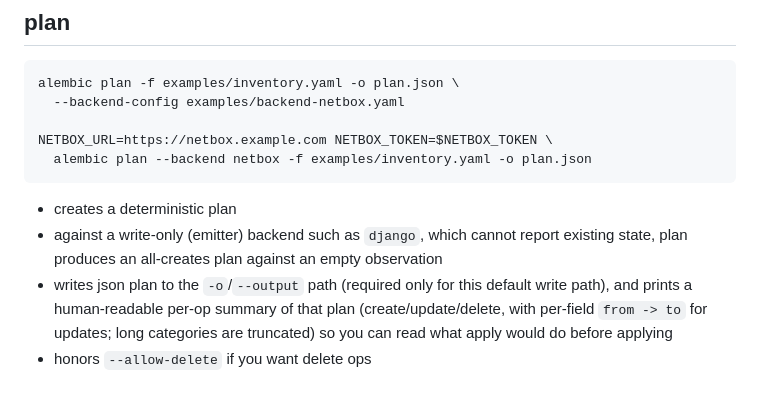
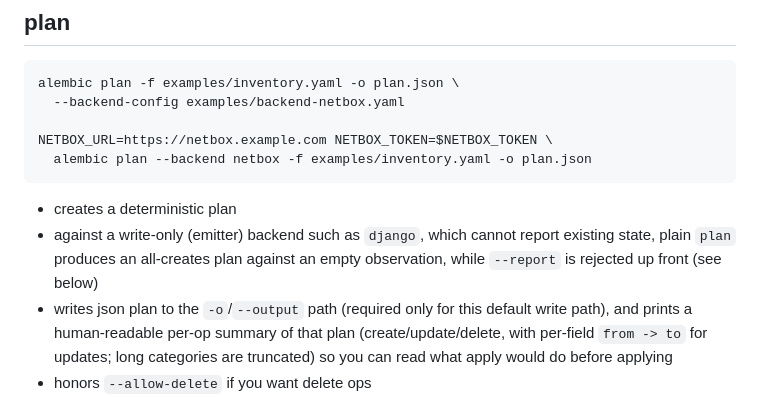
Before and after one commit to cyberwitchery/alembic, a Markdown page: docs/cli.md, the part around the change. Rendered like a GitHub page.

Commit message:
docs: the cli plan section's emitter bullet excepts --report too

````diff
--- a/docs/cli.md
+++ b/docs/cli.md
@@ -135,7 +135,7 @@ NETBOX_URL=https://netbox.example.com NETBOX_TOKEN=$NETBOX_TOKEN \
 ```
 
 - creates a deterministic plan
-- against a write-only (emitter) backend such as `django`, which cannot report existing state, plan produces an all-creates plan against an empty observation
+- against a write-only (emitter) backend such as `django`, which cannot report existing state, plain `plan` produces an all-creates plan against an empty observation, while `--report` is rejected up front (see below)
 - writes json plan to the `-o`/`--output` path (required only for this default write path), and prints a human-readable per-op summary of that plan (create/update/delete, with per-field `from -> to` for updates; long categories are truncated) so you can read what apply would do before applying
 - honors `--allow-delete` if you want delete ops
 - without `--provision`, plan asks the backend for a read-only schema preview (what `apply`'s `ensure_schema` would create/delete, writing nothing) and prints it to stderr as `schema preview: ...`; the machine-readable copy rides in the plan's `schema_preview`. backends that cannot preview report `schema preview: unavailable for this backend`
````
